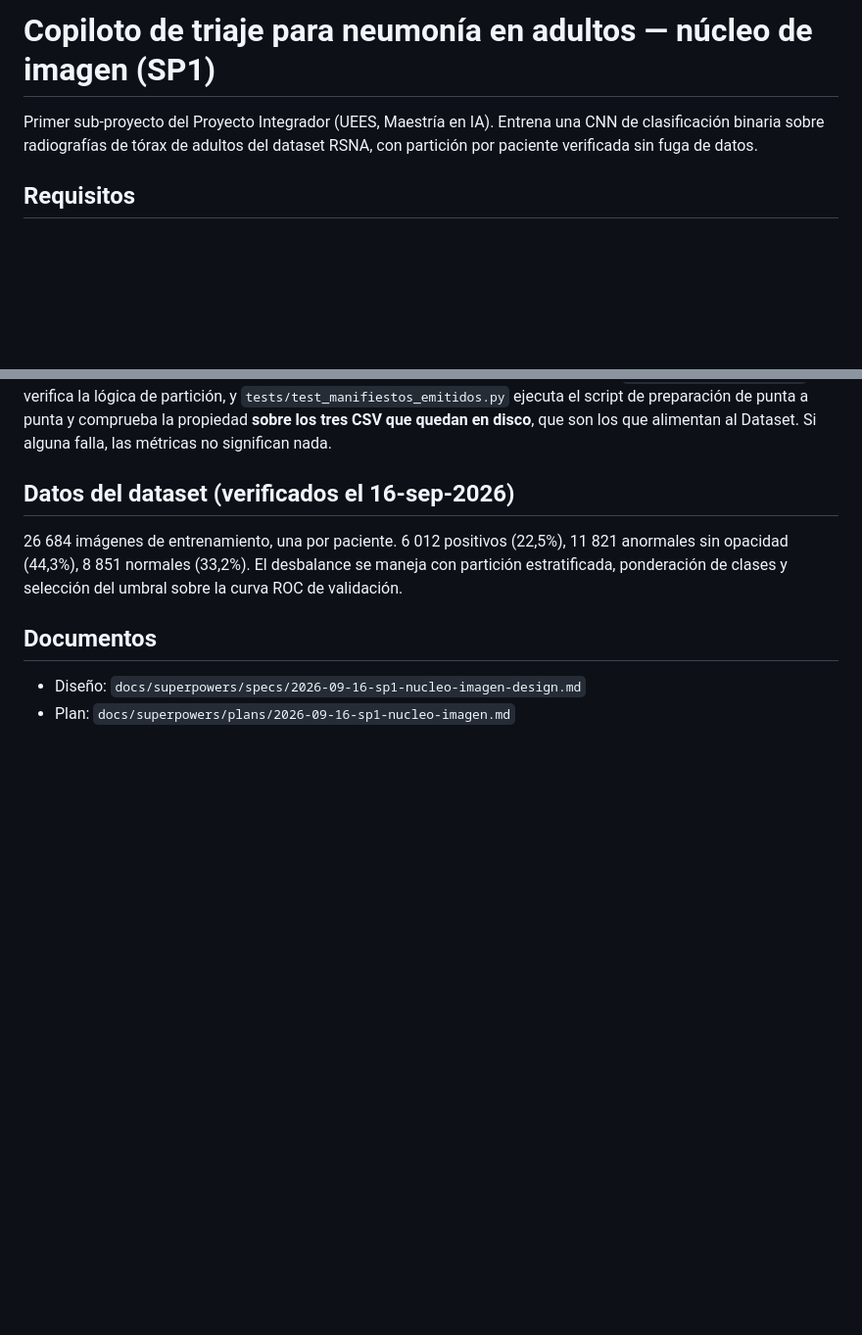
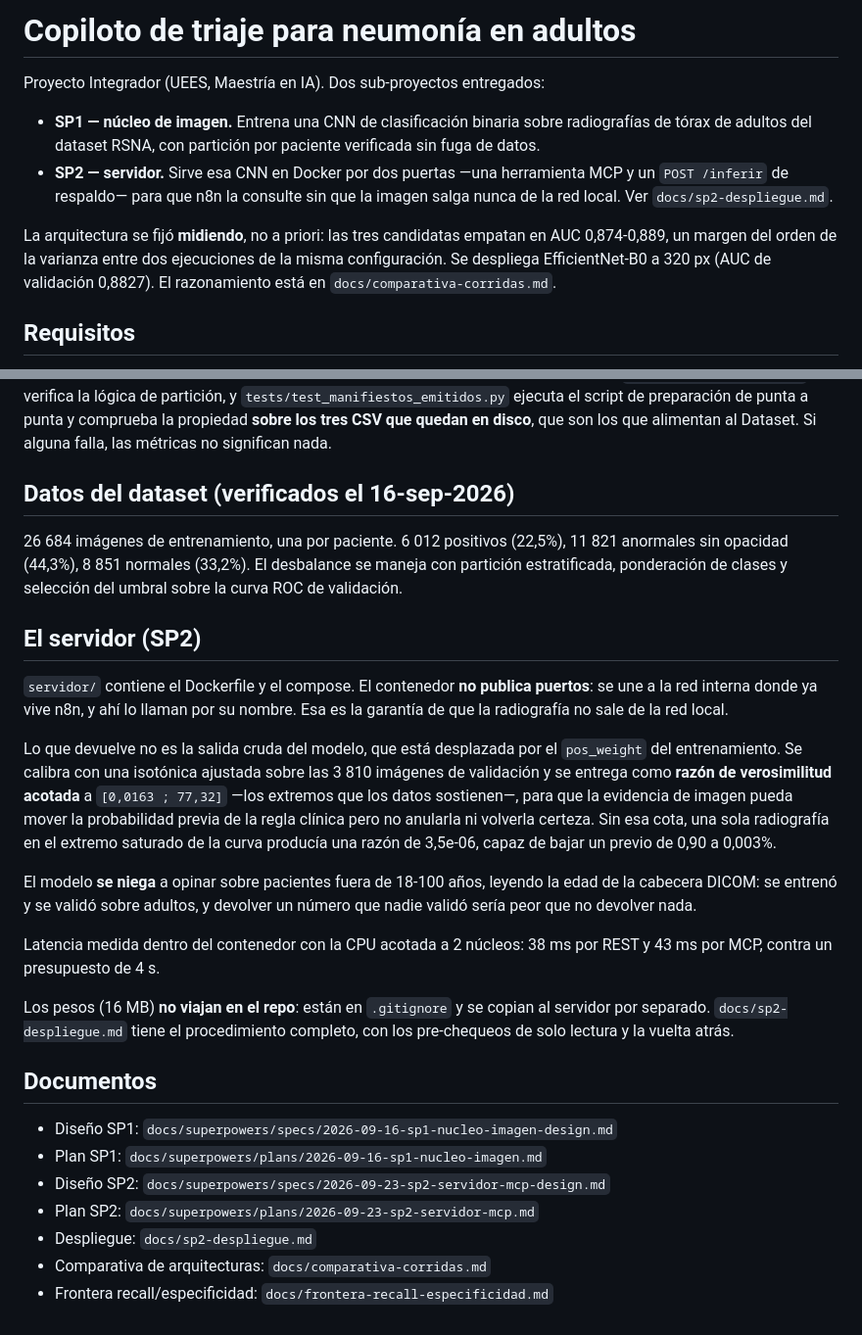
Before and after one commit to ivcaro/copiloto-triaje-neumonia, a Markdown page: README.md, 2 parts joined by grey strips. Shown at 98% size. Drawn GitHub-style; blank space fills up the shorter version.

Commit message:
docs(readme): el repo ya no es solo SP1
La portada decia "nucleo de imagen (SP1)" y no mencionaba el servidor, que
es la mitad de lo que hay dentro. Anade SP2, la cota de la razon de
verosimilitud y por que los pesos no viajan en el repo -lo primero que
sorprende a quien clona y hace build-.

Co-Authored-By: Claude Opus 5 <noreply@anthropic.com>

```diff
--- a/README.md
+++ b/README.md
@@ -1,8 +1,18 @@
-# Copiloto de triaje para neumonía en adultos — núcleo de imagen (SP1)
+# Copiloto de triaje para neumonía en adultos
 
-Primer sub-proyecto del Proyecto Integrador (UEES, Maestría en IA). Entrena una
-CNN de clasificación binaria sobre radiografías de tórax de adultos del dataset
-RSNA, con partición por paciente verificada sin fuga de datos.
+Proyecto Integrador (UEES, Maestría en IA). Dos sub-proyectos entregados:
+
+- **SP1 — núcleo de imagen.** Entrena una CNN de clasificación binaria sobre
+  radiografías de tórax de adultos del dataset RSNA, con partición por paciente
+  verificada sin fuga de datos.
+- **SP2 — servidor.** Sirve esa CNN en Docker por dos puertas —una herramienta
+  MCP y un `POST /inferir` de respaldo— para que n8n la consulte sin que la
+  imagen salga nunca de la red local. Ver `docs/sp2-despliegue.md`.
+
+La arquitectura se fijó **midiendo**, no a priori: las tres candidatas empatan
+en AUC 0,874-0,889, un margen del orden de la varianza entre dos ejecuciones de
+la misma configuración. Se despliega EfficientNet-B0 a 320 px (AUC de
+validación 0,8827). El razonamiento está en `docs/comparativa-corridas.md`.
 
 ## Requisitos
 
@@ -86,7 +96,38 @@ nada.
 maneja con partición estratificada, ponderación de clases y selección del umbral
 sobre la curva ROC de validación.
 
+## El servidor (SP2)
+
+`servidor/` contiene el Dockerfile y el compose. El contenedor **no publica
+puertos**: se une a la red interna donde ya vive n8n, y ahí lo llaman por su
+nombre. Esa es la garantía de que la radiografía no sale de la red local.
+
+Lo que devuelve no es la salida cruda del modelo, que está desplazada por el
+`pos_weight` del entrenamiento. Se calibra con una isotónica ajustada sobre las
+3 810 imágenes de validación y se entrega como **razón de verosimilitud
+acotada** a `[0,0163 ; 77,32]` —los extremos que los datos sostienen—, para que
+la evidencia de imagen pueda mover la probabilidad previa de la regla clínica
+pero no anularla ni volverla certeza. Sin esa cota, una sola radiografía en el
+extremo saturado de la curva producía una razón de 3,5e-06, capaz de bajar un
+previo de 0,90 a 0,003%.
+
+El modelo **se niega** a opinar sobre pacientes fuera de 18-100 años, leyendo la
+edad de la cabecera DICOM: se entrenó y se validó sobre adultos, y devolver un
+número que nadie validó sería peor que no devolver nada.
+
+Latencia medida dentro del contenedor con la CPU acotada a 2 núcleos: 38 ms por
+REST y 43 ms por MCP, contra un presupuesto de 4 s.
+
+Los pesos (16 MB) **no viajan en el repo**: están en `.gitignore` y se copian al
+servidor por separado. `docs/sp2-despliegue.md` tiene el procedimiento completo,
+con los pre-chequeos de solo lectura y la vuelta atrás.
+
 ## Documentos
 
-- Diseño: `docs/superpowers/specs/2026-09-16-sp1-nucleo-imagen-design.md`
-- Plan: `docs/superpowers/plans/2026-09-16-sp1-nucleo-imagen.md`
+- Diseño SP1: `docs/superpowers/specs/2026-09-16-sp1-nucleo-imagen-design.md`
+- Plan SP1: `docs/superpowers/plans/2026-09-16-sp1-nucleo-imagen.md`
+- Diseño SP2: `docs/superpowers/specs/2026-09-23-sp2-servidor-mcp-design.md`
+- Plan SP2: `docs/superpowers/plans/2026-09-23-sp2-servidor-mcp.md`
+- Despliegue: `docs/sp2-despliegue.md`
+- Comparativa de arquitecturas: `docs/comparativa-corridas.md`
+- Frontera recall/especificidad: `docs/frontera-recall-especificidad.md`
```
